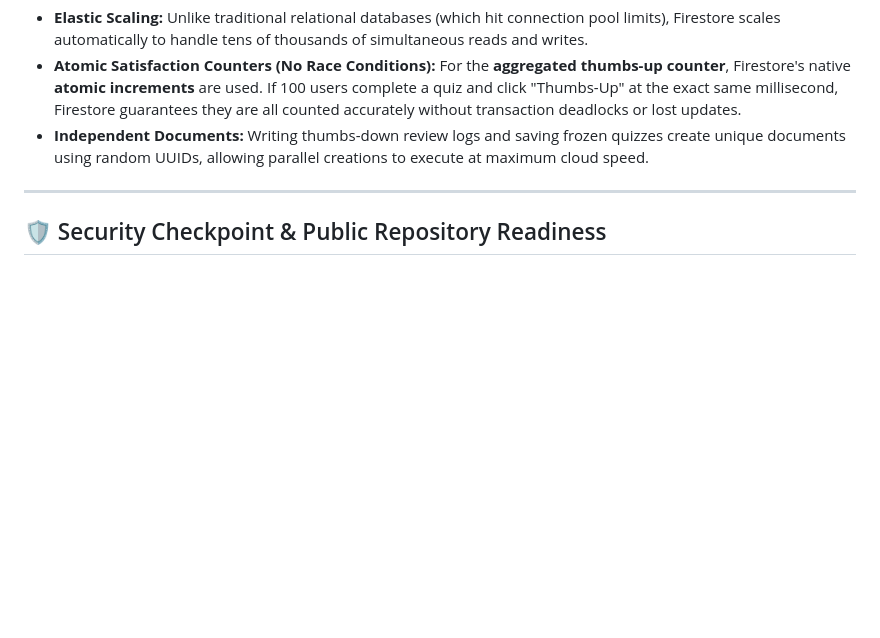
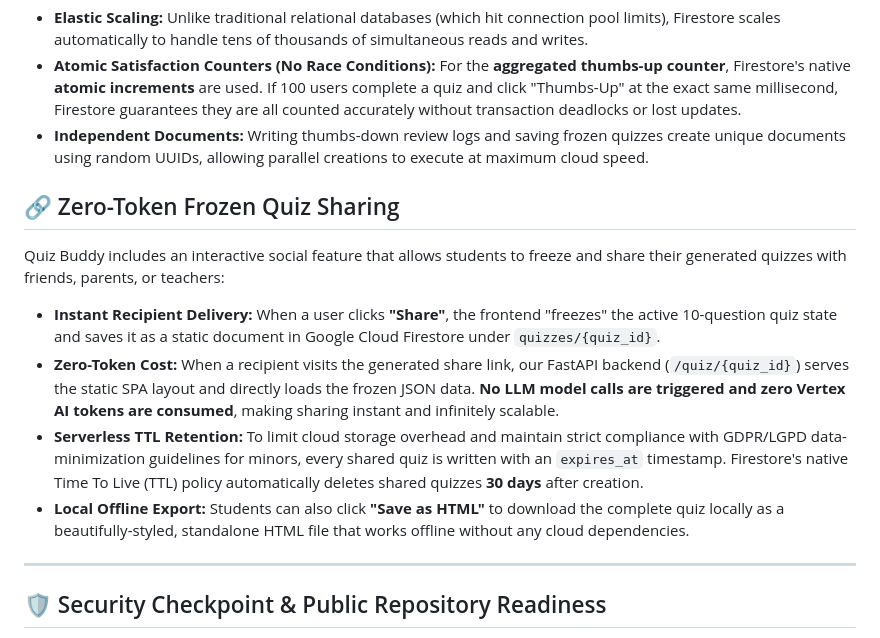
Before and after one commit to leomuf/foxquiz, a Markdown page: README.md, the part around the change. Drawn GitHub-style; blank space fills up the shorter version.

Commit message:
documents Quiz Sharing capability

```diff
--- a/README.md
+++ b/README.md
@@ -82,6 +82,15 @@ The persistence layer relies on **Cloud Firestore (Native Mode)**, Google's serv
 * **Atomic Satisfaction Counters (No Race Conditions):** For the **aggregated thumbs-up counter**, Firestore's native **atomic increments** are used. If 100 users complete a quiz and click "Thumbs-Up" at the exact same millisecond, Firestore guarantees they are all counted accurately without transaction deadlocks or lost updates.
 * **Independent Documents:** Writing thumbs-down review logs and saving frozen quizzes create unique documents using random UUIDs, allowing parallel creations to execute at maximum cloud speed.
 
+## 🔗 Zero-Token Frozen Quiz Sharing
+
+Quiz Buddy includes an interactive social feature that allows students to freeze and share their generated quizzes with friends, parents, or teachers:
+
+* **Instant Recipient Delivery:** When a user clicks **"Share"**, the frontend "freezes" the active 10-question quiz state and saves it as a static document in Google Cloud Firestore under `quizzes/{quiz_id}`.
+* **Zero-Token Cost:** When a recipient visits the generated share link, our FastAPI backend (`/quiz/{quiz_id}`) serves the static SPA layout and directly loads the frozen JSON data. **No LLM model calls are triggered and zero Vertex AI tokens are consumed**, making sharing instant and infinitely scalable.
+* **Serverless TTL Retention:** To limit cloud storage overhead and maintain strict compliance with GDPR/LGPD data-minimization guidelines for minors, every shared quiz is written with an `expires_at` timestamp. Firestore's native Time To Live (TTL) policy automatically deletes shared quizzes **30 days** after creation.
+* **Local Offline Export:** Students can also click **"Save as HTML"** to download the complete quiz locally as a beautifully-styled, standalone HTML file that works offline without any cloud dependencies.
+
 ---
 
 ## 🛡️ Security Checkpoint & Public Repository Readiness
```
Also changed, not shown: specs/implementation_plan.md (+1 -1 lines).
